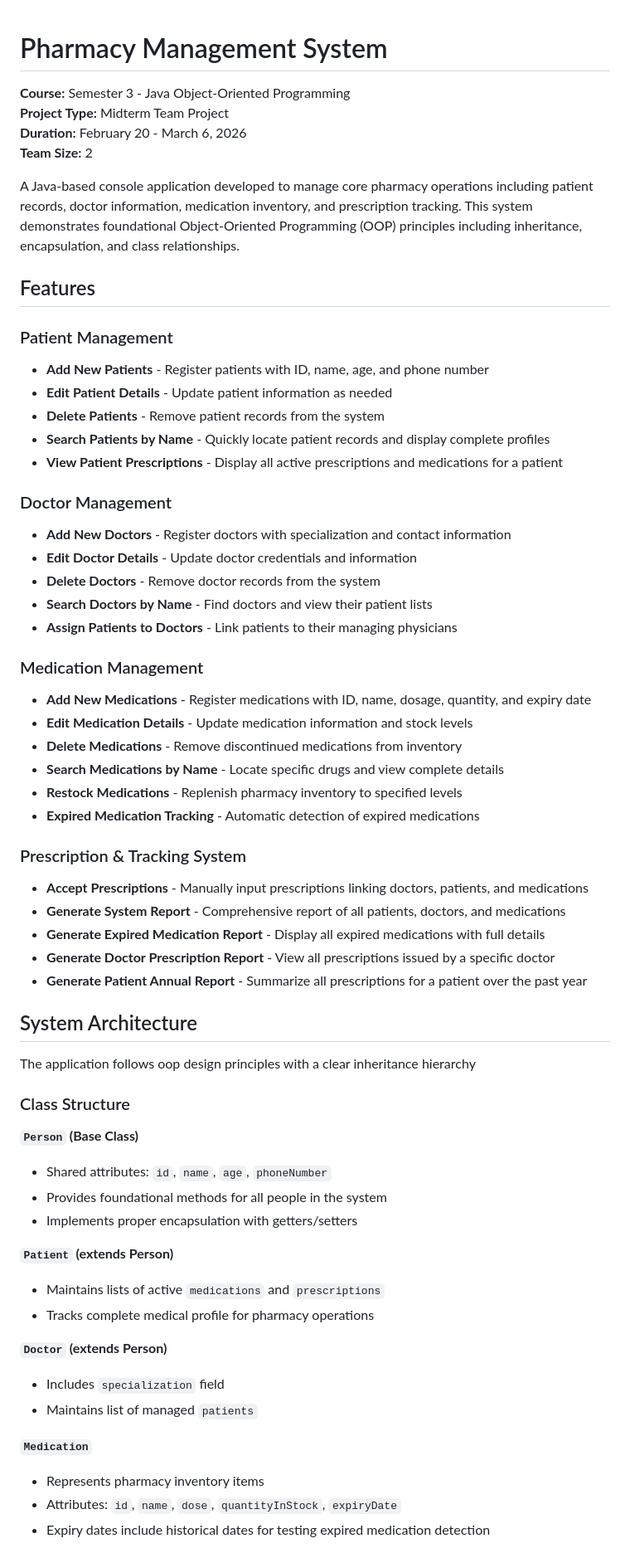
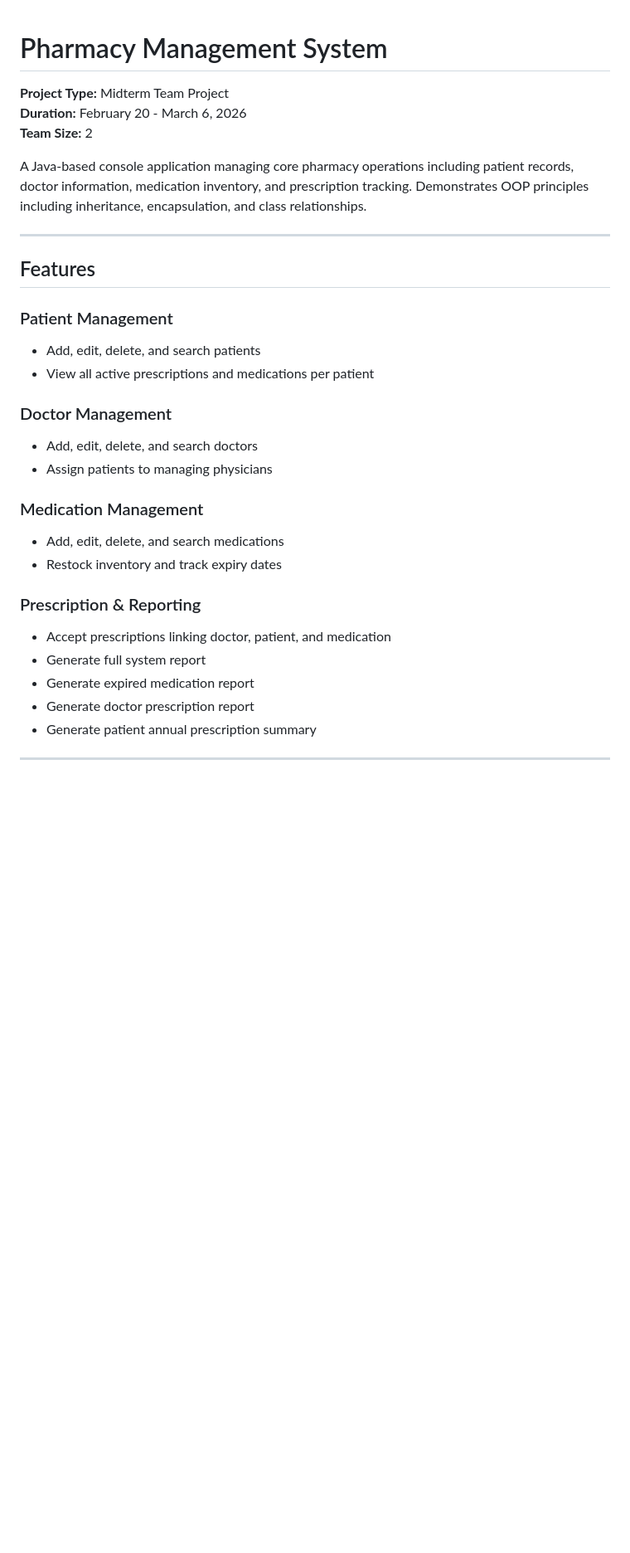
Before and after one commit to Britten66/S3-MidTerm-Java, a Markdown page: README.md, the part around one of its changes. Shown at 83% size. Rendered like a GitHub page; blank space fills up the shorter version.

```diff
--- a/README.md
+++ b/README.md
@@ -1,70 +1,35 @@
 # Pharmacy Management System
 
-
-
-
-**Course:** Semester 3 - Java Object-Oriented Programming
 **Project Type:** Midterm Team Project
 **Duration:** February 20 - March 6, 2026
 **Team Size:** 2
 
+A Java-based console application managing core pharmacy operations including patient records, doctor information, medication inventory, and prescription tracking. Demonstrates OOP principles including inheritance, encapsulation, and class relationships.
 
-A Java-based console application developed to manage core pharmacy operations including patient records, doctor information, medication inventory, and prescription tracking.
-This system demonstrates foundational Object-Oriented Programming (OOP) principles including inheritance, encapsulation, and class relationships.
-
+---
 
 ## Features
 
 ### Patient Management
-- **Add New Patients** - Register patients with ID, name, age, and phone number
-- **Edit Patient Details** - Update patient information as needed
-- **Delete Patients** - Remove patient records from the system
-- **Search Patients by Name** - Quickly locate patient records and display complete profiles
-- **View Patient Prescriptions** - Display all active prescriptions and medications for a patient
+- Add, edit, delete, and search patients
+- View all active prescriptions and medications per patient
 
 ### Doctor Management
-- **Add New Doctors** - Register doctors with specialization and contact information
-- **Edit Doctor Details** - Update doctor credentials and information
-- **Delete Doctors** - Remove doctor records from the system
-- **Search Doctors by Name** - Find doctors and view their patient lists
-- **Assign Patients to Doctors** - Link patients to their managing physicians
+- Add, edit, delete, and search doctors
+- Assign patients to managing physicians
 
 ### Medication Management
-- **Add New Medications** - Register medications with ID, name, dosage, quantity, and expiry date
-- **Edit Medication Details** - Update medication information and stock levels
-- **Delete Medications** - Remove discontinued medications from inventory
-- **Search Medications by Name** - Locate specific drugs and view complete details
-- **Restock Medications** - Replenish pharmacy inventory to specified levels
-- **Expired Medication Tracking** - Automatic detection of expired medications
+- Add, edit, delete, and search medications
+- Restock inventory and track expiry dates
 
-### Prescription & Tracking System
-- **Accept Prescriptions** - Manually input prescriptions linking doctors, patients, and medications
-- **Generate System Report** - Comprehensive report of all patients, doctors, and medications
-- **Generate Expired Medication Report** - Display all expired medications with full details
-- **Generate Doctor Prescription Report** - View all prescriptions issued by a specific doctor
-- **Generate Patient Annual Report** - Summarize all prescriptions for a patient over the past year
+### Prescription & Reporting
+- Accept prescriptions linking doctor, patient, and medication
+- Generate full system report
+- Generate expired medication report
+- Generate doctor prescription report
+- Generate patient annual prescription summary
 
-## System Architecture
+---
 
-The application follows oop design principles with a clear inheritance hierarchy
 
-### Class Structure
 
-**`Person` (Base Class)**
-- Shared attributes: `id`, `name`, `age`, `phoneNumber`
-- Provides foundational methods for all people in the system
-- Implements proper encapsulation with getters/setters
-
-**`Patient` (extends Person)**
-- Maintains lists of active `medications` and `prescriptions`
-- Tracks complete medical profile for pharmacy operations
-
-**`Doctor` (extends Person)**
-- Includes `specialization` field
-- Maintains list of managed `patients`
-
-**`Medication`**
-- Represents pharmacy inventory items
-- Attributes: `id`, `name`, `dose`, `quantityInStock`, `expiryDate`
-- Expiry dates include historical dates for testing expired medication detection
-
```
Also changed, not shown: other parts of README.md (+60 -105 lines).
